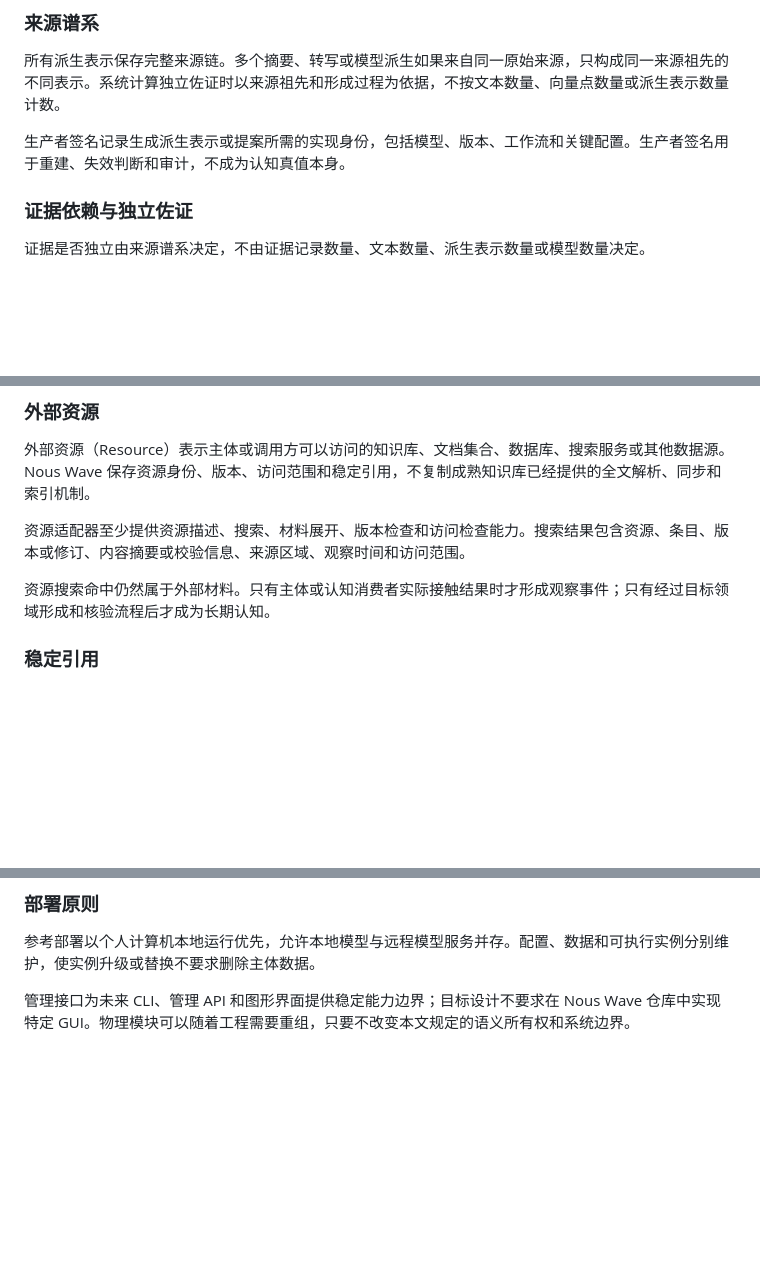
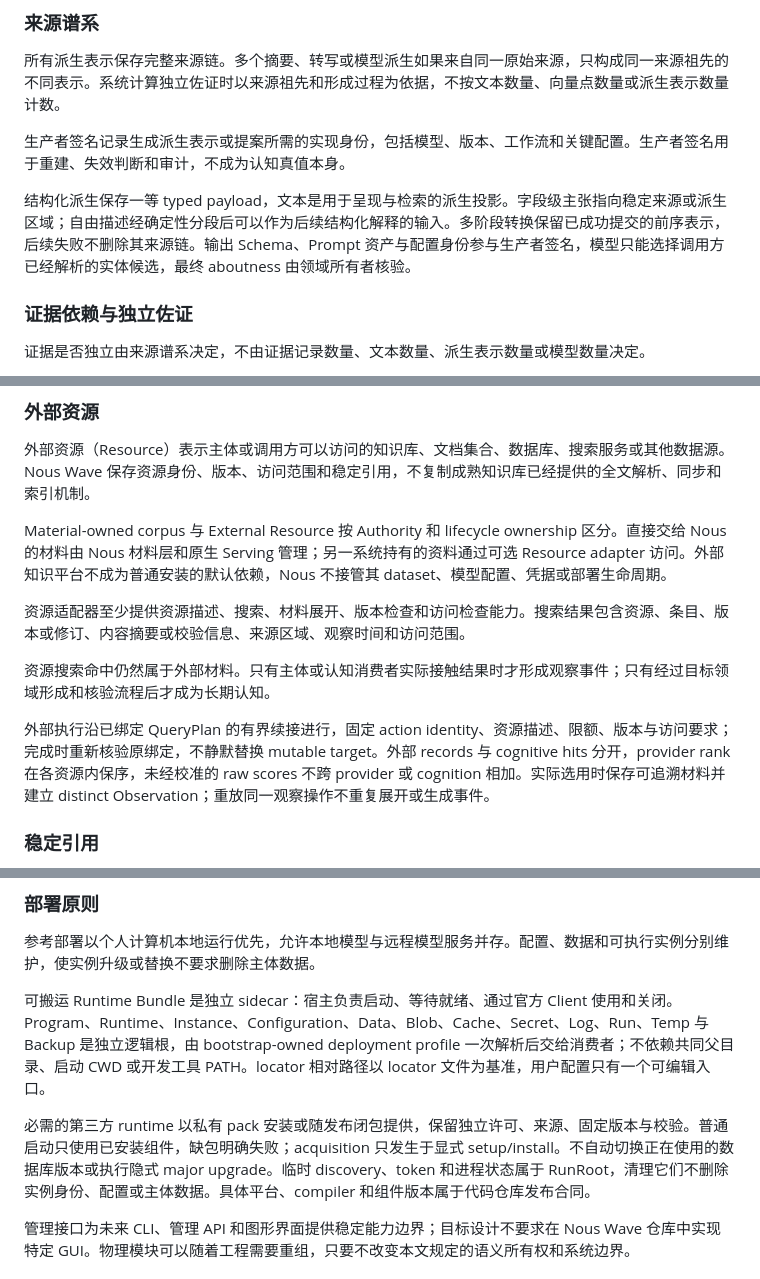
Before and after one commit to Heptalogos-Devs/Architecture-Vault, a Markdown page: docs/Nous-Wave/TARGET_DESIGN.md, 3 parts joined by grey strips. GitHub-like rendering; blank space fills up the shorter version.

Commit message:
docs(nous): define portable runtime and cognitive IO ownership contracts

```diff
--- a/docs/Nous-Wave/TARGET_DESIGN.md
+++ b/docs/Nous-Wave/TARGET_DESIGN.md
@@ -146,6 +146,8 @@ Nous Wave 以可追溯来源作为认知形成的基础。来源层至少包含
 所有派生表示保存完整来源链。多个摘要、转写或模型派生如果来自同一原始来源，只构成同一来源祖先的不同表示。系统计算独立佐证时以来源祖先和形成过程为依据，不按文本数量、向量点数量或派生表示数量计数。
 
 生产者签名记录生成派生表示或提案所需的实现身份，包括模型、版本、工作流和关键配置。生产者签名用于重建、失效判断和审计，不成为认知真值本身。
+
+结构化派生保存一等 typed payload，文本是用于呈现与检索的派生投影。字段级主张指向稳定来源或派生区域；自由描述经确定性分段后可以作为后续结构化解释的输入。多阶段转换保留已成功提交的前序表示，后续失败不删除其来源链。输出 Schema、Prompt 资产与配置身份参与生产者签名，模型只能选择调用方已经解析的实体候选，最终 aboutness 由领域所有者核验。
 
 ### 证据依赖与独立佐证
 
@@ -653,9 +655,13 @@ MaintenanceNeed 可以由以下情况产生：
 
 外部资源（Resource）表示主体或调用方可以访问的知识库、文档集合、数据库、搜索服务或其他数据源。Nous Wave 保存资源身份、版本、访问范围和稳定引用，不复制成熟知识库已经提供的全文解析、同步和索引机制。
 
+Material-owned corpus 与 External Resource 按 Authority 和 lifecycle ownership 区分。直接交给 Nous 的材料由 Nous 材料层和原生 Serving 管理；另一系统持有的资料通过可选 Resource adapter 访问。外部知识平台不成为普通安装的默认依赖，Nous 不接管其 dataset、模型配置、凭据或部署生命周期。
+
 资源适配器至少提供资源描述、搜索、材料展开、版本检查和访问检查能力。搜索结果包含资源、条目、版本或修订、内容摘要或校验信息、来源区域、观察时间和访问范围。
 
 资源搜索命中仍然属于外部材料。只有主体或认知消费者实际接触结果时才形成观察事件；只有经过目标领域形成和核验流程后才成为长期认知。
+
+外部执行沿已绑定 QueryPlan 的有界续接进行，固定 action identity、资源描述、限额、版本与访问要求；完成时重新核验原绑定，不静默替换 mutable target。外部 records 与 cognitive hits 分开，provider rank 在各资源内保序，未经校准的 raw scores 不跨 provider 或 cognition 相加。实际选用时保存可追溯材料并建立 distinct Observation；重放同一观察操作不重复展开或生成事件。
 
 ### 稳定引用
 
@@ -786,6 +794,10 @@ Serving 组件不拥有认知真值。具体 provider 的选择由工作负载
 
 参考部署以个人计算机本地运行优先，允许本地模型与远程模型服务并存。配置、数据和可执行实例分别维护，使实例升级或替换不要求删除主体数据。
 
+可搬运 Runtime Bundle 是独立 sidecar：宿主负责启动、等待就绪、通过官方 Client 使用和关闭。Program、Runtime、Instance、Configuration、Data、Blob、Cache、Secret、Log、Run、Temp 与 Backup 是独立逻辑根，由 bootstrap-owned deployment profile 一次解析后交给消费者；不依赖共同父目录、启动 CWD 或开发工具 PATH。locator 相对路径以 locator 文件为基准，用户配置只有一个可编辑入口。
+
+必需的第三方 runtime 以私有 pack 安装或随发布闭包提供，保留独立许可、来源、固定版本与校验。普通启动只使用已安装组件，缺包明确失败；acquisition 只发生于显式 setup/install。不自动切换正在使用的数据库版本或执行隐式 major upgrade。临时 discovery、token 和进程状态属于 RunRoot，清理它们不删除实例身份、配置或主体数据。具体平台、compiler 和组件版本属于代码仓库发布合同。
+
 管理接口为未来 CLI、管理 API 和图形界面提供稳定能力边界；目标设计不要求在 Nous Wave 仓库中实现特定 GUI。物理模块可以随着工程需要重组，只要不改变本文规定的语义所有权和系统边界。
 
 # 附录 A：术语表
```
Also changed, not shown: other parts of docs/Nous-Wave/TARGET_DESIGN.md (+2 -0 lines), docs/Nous-Wave/DECISIONS.md (+18 -0 lines).
